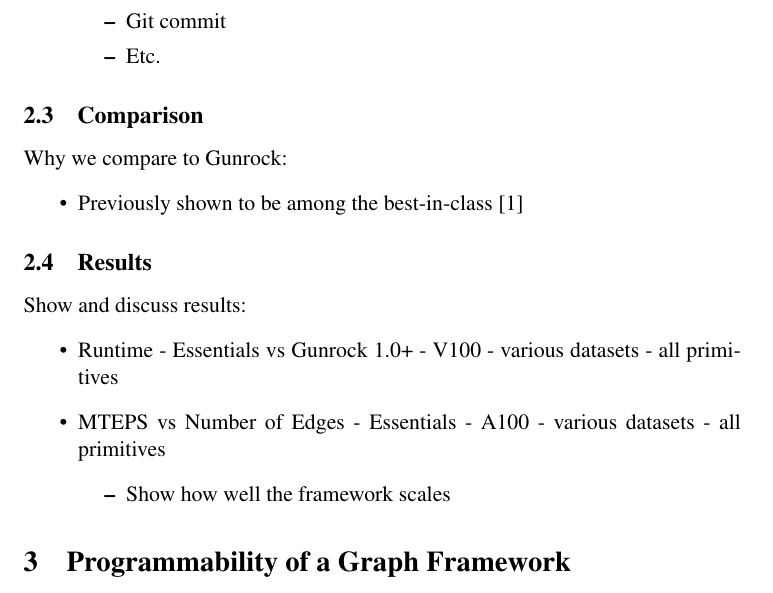
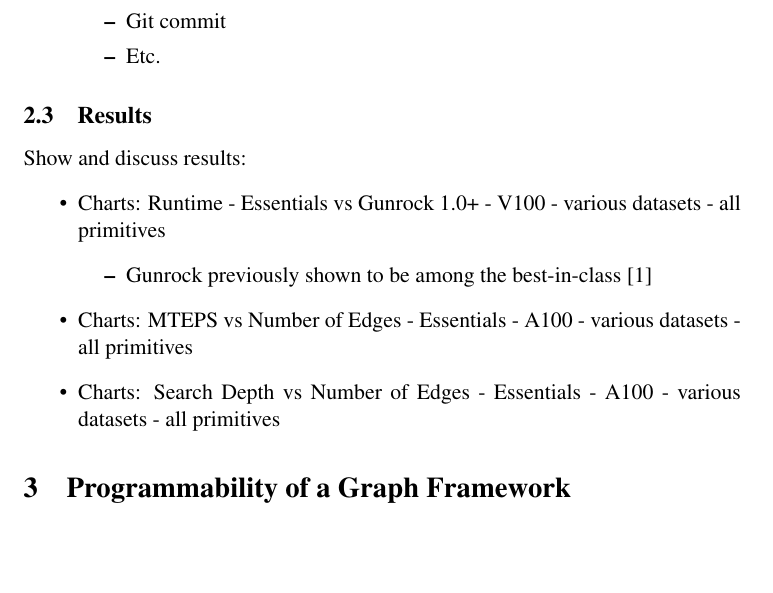
Before and after one commit to owensgroup/Robison_MS_Project_Report, a LaTeX document (main.tex): part of page 2 of 2, cut so that both start at the same text, the shorter picture padded with empty space. Compiled offline with pdfLaTeX.

Commit message:
tweaks to outline

```diff
--- a/main.tex
+++ b/main.tex
@@ -55,19 +55,15 @@
         \item Etc.
     \end{itemize}
 \end{itemize}
-\subsection{Comparison}
-Why we compare to Gunrock:
-\begin{itemize}
-    \item Previously shown to be among the best-in-class \cite{Wang:2017:GGG}
-\end{itemize}
 \subsection{Results}
 Show and discuss results:
 \begin{itemize}
-    \item Runtime - Essentials vs Gunrock 1.0+ - V100 - various datasets - all primitives
-    \item MTEPS vs Number of Edges - Essentials - A100 - various datasets - all primitives
+    \item Charts: Runtime - Essentials vs Gunrock 1.0+ - V100 - various datasets - all primitives
     \begin{itemize}
-        \item Show how well the framework scales
+        \item Gunrock previously shown to be among the best-in-class \cite{Wang:2017:GGG}
     \end{itemize}
+    \item Charts: MTEPS vs Number of Edges - Essentials - A100 - various datasets - all primitives
+    \item Charts: Search Depth vs Number of Edges - Essentials - A100 - various datasets - all primitives
 \end{itemize}
 \section{Programmability of a Graph Framework}
 \section{Conclusion}
```
Also changed, not shown: report.pdf.
